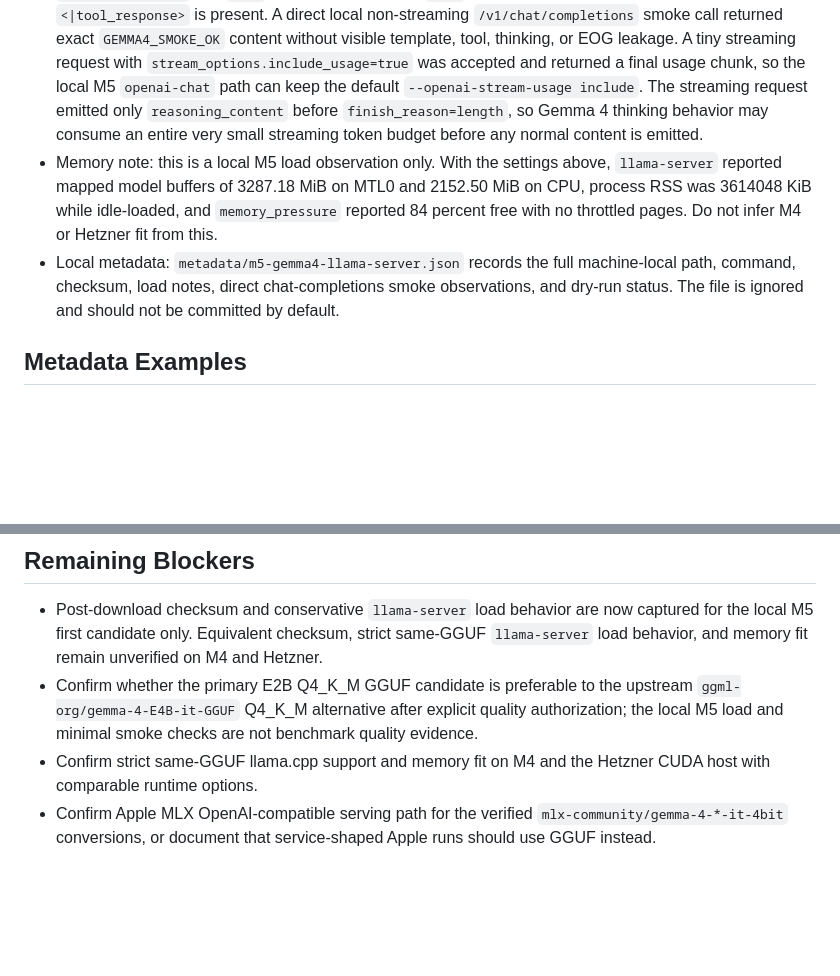
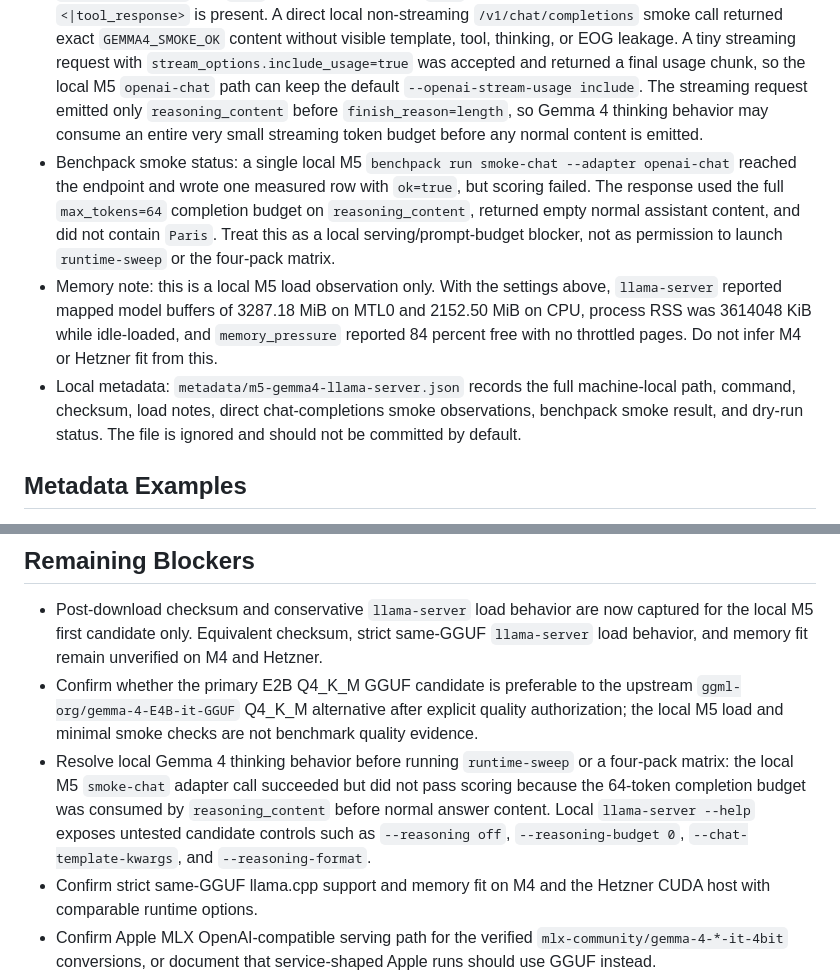
Before and after one commit to ephes/llm-benchpacks, a Markdown page: docs/gemma4-tri-host-runbook.md, 2 parts joined by grey strips. GitHub-like rendering; blank space fills up the shorter version.

```diff
--- a/docs/gemma4-tri-host-runbook.md
+++ b/docs/gemma4-tri-host-runbook.md
@@ -144,6 +144,13 @@ Status as of 2026-05-06 for the first strict same-GGUF candidate only:
   The streaming request emitted only `reasoning_content` before
   `finish_reason=length`, so Gemma 4 thinking behavior may consume an entire
   very small streaming token budget before any normal content is emitted.
+- Benchpack smoke status: a single local M5
+  `benchpack run smoke-chat --adapter openai-chat` reached the endpoint and
+  wrote one measured row with `ok=true`, but scoring failed. The response used
+  the full `max_tokens=64` completion budget on `reasoning_content`, returned
+  empty normal assistant content, and did not contain `Paris`. Treat this as a
+  local serving/prompt-budget blocker, not as permission to launch
+  `runtime-sweep` or the four-pack matrix.
 - Memory note: this is a local M5 load observation only. With the settings
   above, `llama-server` reported mapped model buffers of 3287.18 MiB on MTL0
   and 2152.50 MiB on CPU, process RSS was 3614048 KiB while idle-loaded, and
@@ -151,8 +158,8 @@ Status as of 2026-05-06 for the first strict same-GGUF candidate only:
   infer M4 or Hetzner fit from this.
 - Local metadata: `metadata/m5-gemma4-llama-server.json` records the full
   machine-local path, command, checksum, load notes, direct chat-completions
-  smoke observations, and dry-run status. The file is ignored and should not be
-  committed by default.
+  smoke observations, benchpack smoke result, and dry-run status. The file is
+  ignored and should not be committed by default.
 
 ## Metadata Examples
 
@@ -478,6 +485,12 @@ that the result is runtime-and-format evidence.
   upstream `ggml-org/gemma-4-E4B-it-GGUF` Q4_K_M alternative after explicit
   quality authorization; the local M5 load and minimal smoke checks are not
   benchmark quality evidence.
+- Resolve local Gemma 4 thinking behavior before running `runtime-sweep` or a
+  four-pack matrix: the local M5 `smoke-chat` adapter call succeeded but did
+  not pass scoring because the 64-token completion budget was consumed by
+  `reasoning_content` before normal answer content. Local `llama-server --help`
+  exposes untested candidate controls such as `--reasoning off`,
+  `--reasoning-budget 0`, `--chat-template-kwargs`, and `--reasoning-format`.
 - Confirm strict same-GGUF llama.cpp support and memory fit on M4 and the
   Hetzner CUDA host with comparable runtime options.
 - Confirm Apple MLX OpenAI-compatible serving path for the verified
```
Also changed, not shown: docs/implementation-plan.md (+13 -4 lines), docs/spec-log.md (+31 -0 lines).
